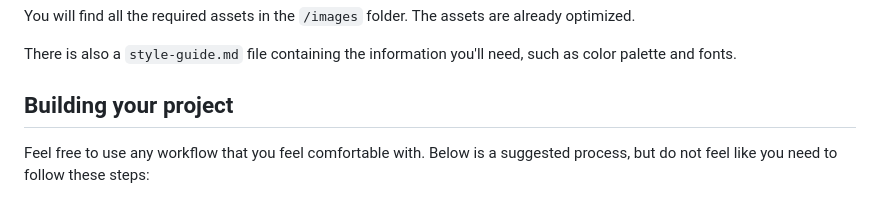
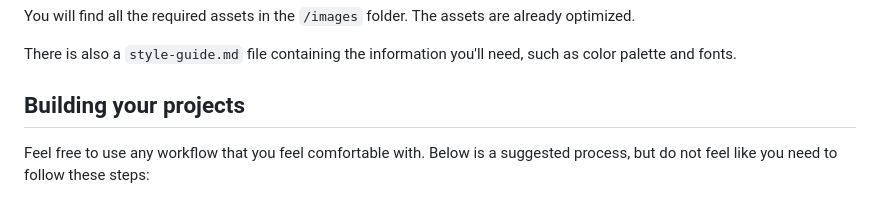
Before and after one commit to bkpecho/nft-preview-card, a Markdown page: README.md, the part around the change. Rendered like a GitHub page.

```diff
--- a/README.md
+++ b/README.md
@@ -35,7 +35,7 @@ You will find all the required assets in the `/images` folder. The assets are al
 
 There is also a `style-guide.md` file containing the information you'll need, such as color palette and fonts.
 
-## Building your project
+## Building your projects
 
 Feel free to use any workflow that you feel comfortable with. Below is a suggested process, but do not feel like you need to follow these steps:
 
```
